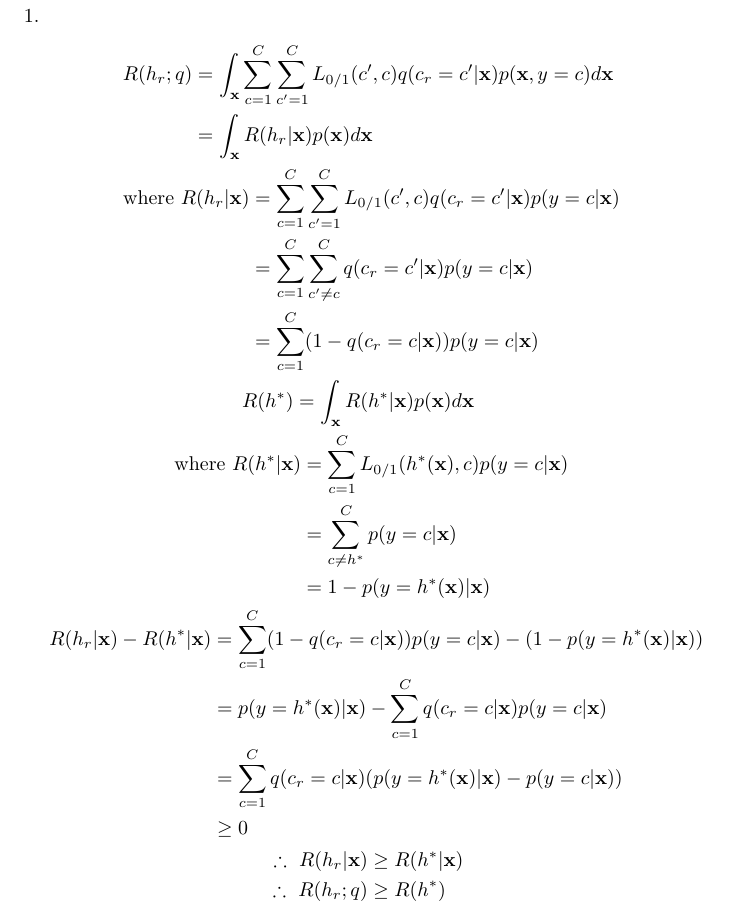
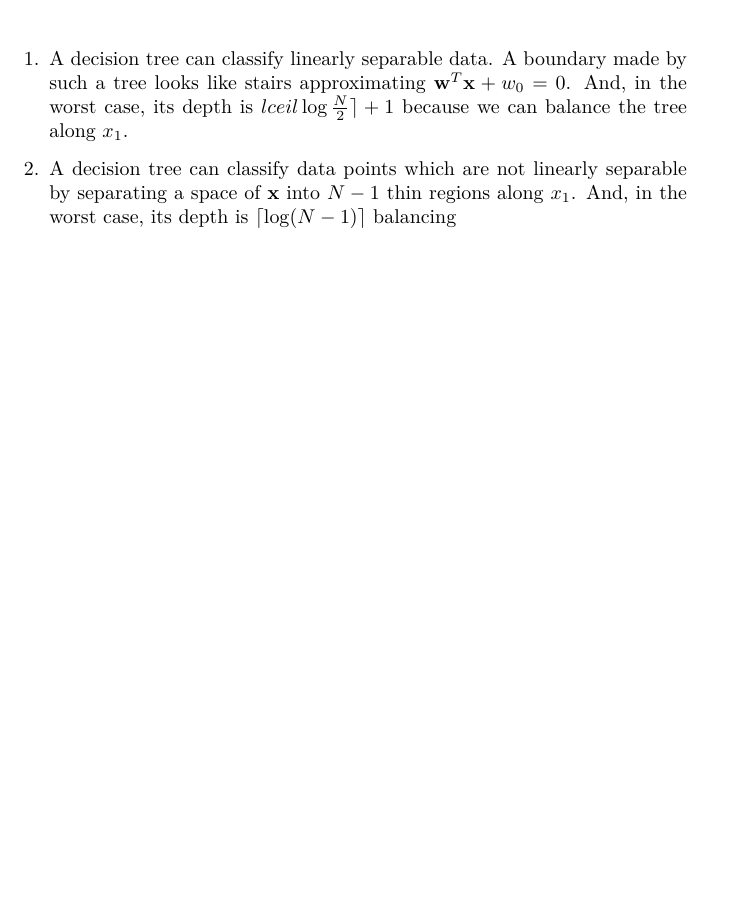
Before and after one commit to ytoyama/intro_to_sml, a LaTeX document (3/notes.tex): part of page 2 of 4 before the commit and part of page 1 of 2 after it, cut at the place of the change, the shorter picture padded with empty space. Compiled offline with XeLaTeX.

Commit message:
Add solutions of problem 1 and 2

```diff
--- a/3/notes.tex
+++ b/3/notes.tex
@@ -22,39 +22,17 @@
 
 \begin{p}
   \item
-    \begin{gather*}
-      \begin{aligned}
-        R(h_r; q)
-        & = \intx{\sum_{c=1}^C \sum_{c'=1}^C L_{0/1}(c', c) \q p(\vec{x}, y = c)} \\
-        & = \intx{\R{h_r} p(\vec{x})}
-      \end{aligned} \\
-      \begin{aligned}
-        \text{where} \R{h_r}
-        & = \sum_{c=1}^C \sum_{c'=1}^C L_{0/1} (c', c) \q \pyxc \\
-        & = \sum_{c=1}^C \sum_{c' \ne c}^C \q \pyxc \\
-        & = \sum_{c=1}^C (1 - \qc) \pyxc
-      \end{aligned} \\
-      \begin{aligned}
-        R(h^*) & = \intx{\R{h^*} p(\vec{x})}
-      \end{aligned} \\
-      \begin{aligned}
-        \text{where} \R{h^*}
-        & = \sum_{c=1}^C L_{0/1} (h^*(\vec{x}), c) \pyxc \\
-        & = \sum_{c \ne h^*}^C \pyxc \\
-        & = 1 - \pyxh
-      \end{aligned} \\
-      \begin{aligned}
-        \R{h_r} - \R{h^*}
-        & = \sum_{c=1}^C (1 - \qc) \pyxc - (1 - \pyxh) \\
-        & = \pyxh - \sum_{c=1}^C \qc \pyxc \\
-        & = \sum_{c=1}^C \qc (\pyxh - \pyxc) \\
-        & \ge 0
-      \end{aligned} \\
-      \begin{aligned}
-        \therefore \R{h_r} & \ge \R{h^*} \\
-        \therefore R(h_r; q) & \ge R(h^*)
-      \end{aligned} \\
-    \end{gather*}
+    A decision tree can classify linearly separable data.
+    A boundary made by such a tree looks like stairs
+    approximating $\w^T \x + w_0 = 0$.
+    And, in the worst case, its depth is $lceil \log \frac{N}{2} \rceil + 1$
+    because we can balance the tree along $x_1$.
+
+  \item
+    A decision tree can classify data points which are not linearly separable
+    by separating a space of $\x$ into $N - 1$ thin regions along $x_1$.
+    And, in the worst case, its depth is $\lceil \log (N - 1) \rceil$
+    balancing
 
   \item
     Let $M$ be the number of augmented data points.
```
Also changed, not shown: 3/notes.pdf.
